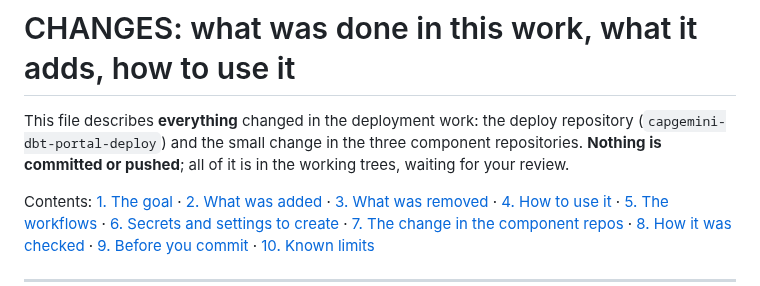
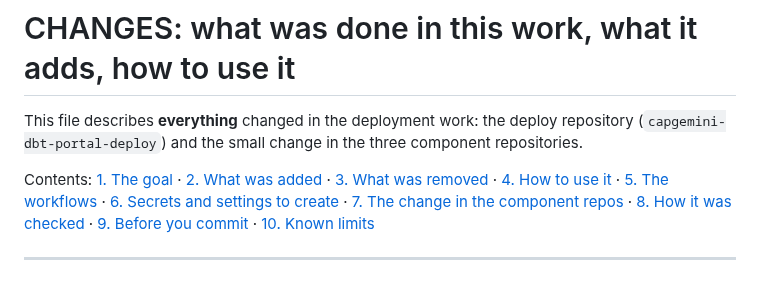
Before and after one commit to omaryehia015/capgemini-dbt-portal-deploy, a Markdown page: CHANGES.md, the part around the change. Rendered like a GitHub page.

```diff
--- a/CHANGES.md
+++ b/CHANGES.md
@@ -2,7 +2,6 @@
 
 This file describes **everything** changed in the deployment work: the deploy repository
 (`capgemini-dbt-portal-deploy`) and the small change in the three component repositories.
-**Nothing is committed or pushed**; all of it is in the working trees, waiting for your review.
 
 Contents: [1. The goal](#1-the-goal) · [2. What was added](#2-what-was-added) ·
 [3. What was removed](#3-what-was-removed) · [4. How to use it](#4-how-to-use-it) ·
```
